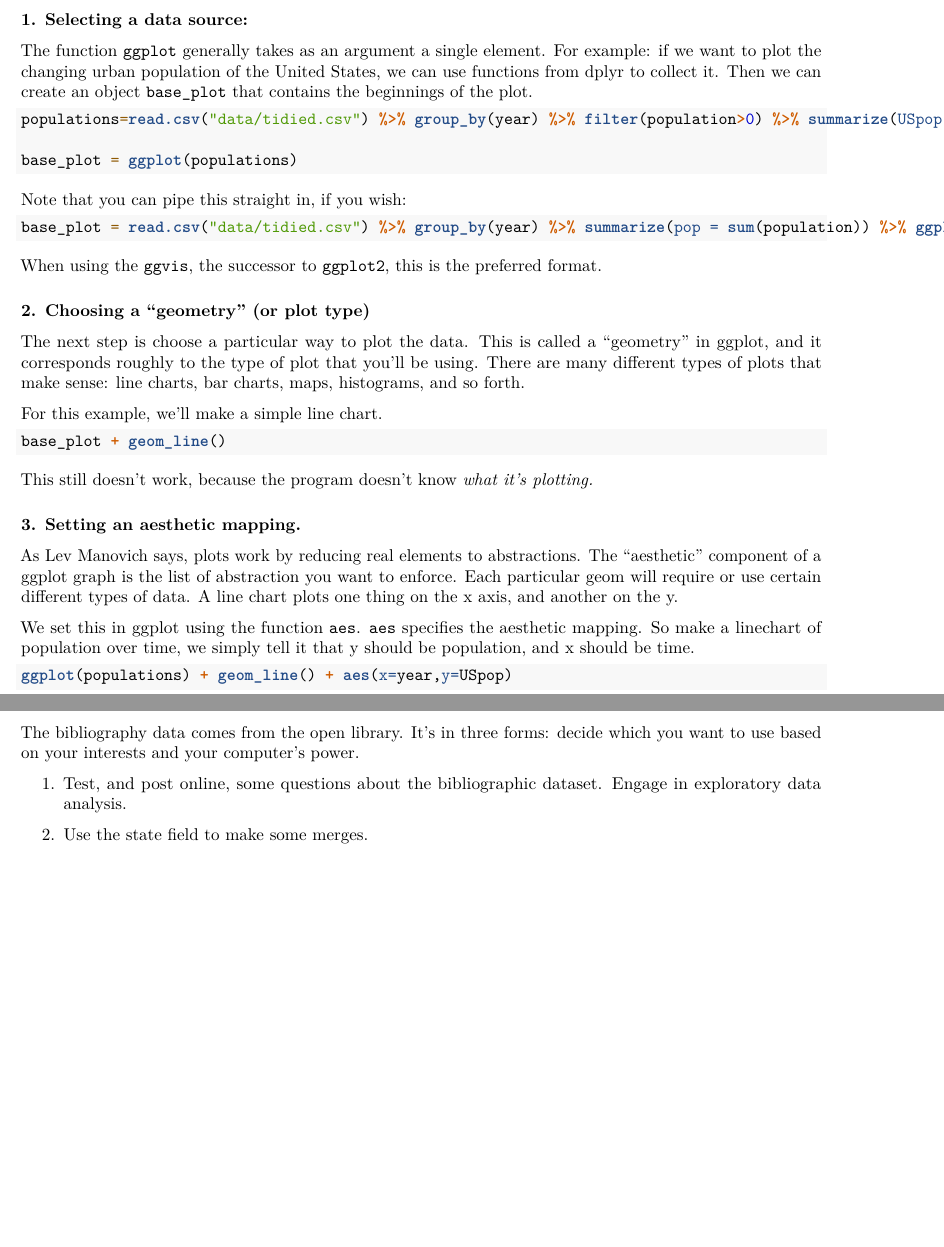
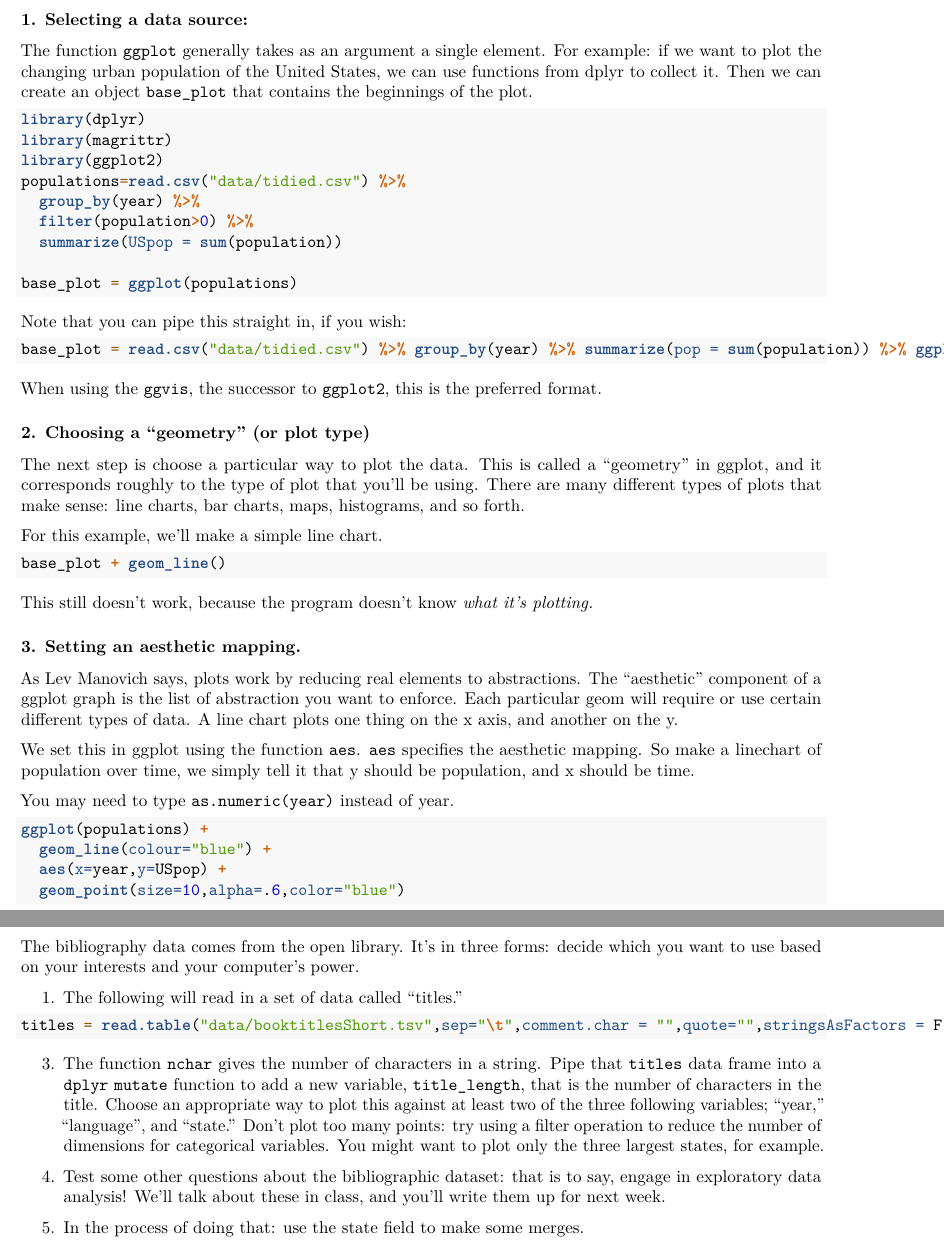
Before and after one commit to HumanitiesDataAnalysis/HDA15, an R Markdown document (Problem_Sets/4-Visualizing Part 1.Rmd): two parts of pages 2 and 5 of 5 before the commit and two parts of pages 2 and 6 of 6 after it, joined at a grey line, cut so that both start at the same text, the shorter picture padded with empty space. Rendered offline with R 4.5, knitr and Pandoc, then LaTeX, with nearby package versions.

Commit message:
Updating Problem set

````diff
--- a/Problem_Sets/4-Visualizing Part 1.Rmd
+++ b/Problem_Sets/4-Visualizing Part 1.Rmd
@@ -42,7 +42,13 @@ The function `ggplot` generally takes as an argument a single element. For examp
 
 
 ``` {r}
-populations=read.csv("data/tidied.csv") %>% group_by(year) %>% filter(population>0) %>% summarize(USpop = sum(population))
+library(dplyr)
+library(magrittr)
+library(ggplot2)
+populations=read.csv("data/tidied.csv") %>%
+  group_by(year) %>%
+  filter(population>0) %>%
+  summarize(USpop = sum(population))
 
 base_plot = ggplot(populations)
 ```
@@ -78,9 +84,14 @@ As Lev Manovich says, plots work by reducing real elements to abstractions. The
 
 We set this in ggplot using the function `aes`. `aes` specifies the aesthetic mapping. So make a linechart of population over time, we simply tell it that y should be population, and x should be time.
 
+You may need to type `as.numeric(year)` instead of year.
+
 ``` {r include=TRUE}
 
-ggplot(populations) + geom_line() + aes(x=year,y=USpop)
+ggplot(populations) +
+  geom_line(colour="blue") +
+  aes(x=year,y=USpop) +
+  geom_point(size=10,alpha=.6,color="blue")
 
 ```
 
@@ -300,7 +319,23 @@ For a review question, we're going to introduce a new set of data: bibligraphic
 
 The bibliography data comes from the open library. It's in three forms: decide which you want to use based on your interests and your computer's power.
 
-1. Test, and post online, some questions about the bibliographic dataset. Engage in exploratory data analysis.
+1. The following will read in a set of data called "titles."
 
+``` {r}
+titles = read.table("data/booktitlesShort.tsv",sep="\t",comment.char = "",quote="",stringsAsFactors = F) %>% as.tbl
 
-2. Use the state field to make some merges.
+```
+
+3. The function `nchar` gives the number of characters in a string. Pipe that `titles` data frame into a `dplyr` `mutate` function to add a new variable, `title_length`, that is the number of characters in the title. Choose an appropriate way to plot this against at least two of the three following variables; "year," "language", and "state." Don't plot too many points: try using a filter operation to reduce the number of dimensions for categorical variables. You might want to plot only the three largest states, for example.
+
+``` {r}
+
+```
+
+4. Test some other questions about the bibliographic dataset: that is to say, engage in exploratory data analysis! We'll talk about these in class, and you'll write them up for next week.
+
+``` {r}
+
+```
+
+5. In the process of doing that: use the state field to make some merges.
````
Also changed, not shown: Problem_Sets/4-Visualizing Part 1.Rmd (24 more changed lines), 1 other file.
